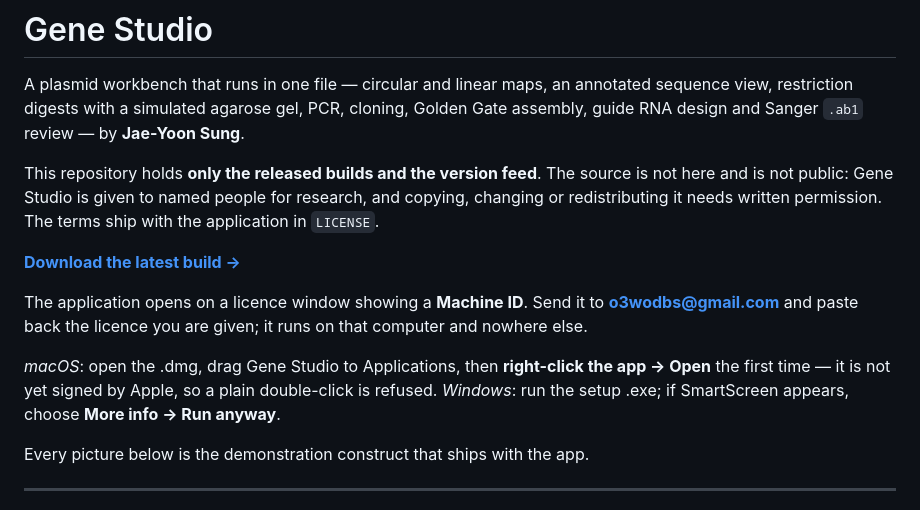
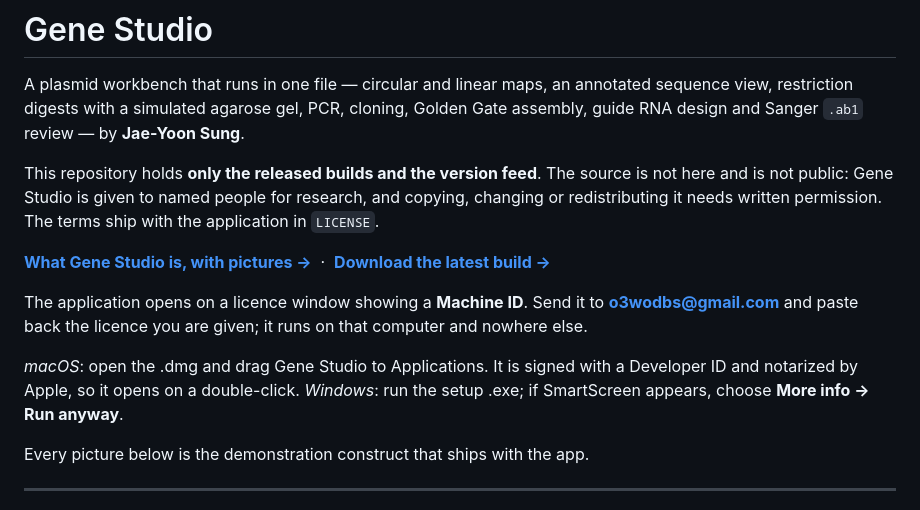
Before and after one commit to JAEYOONSUNG/GeneStudio-releases, a Markdown page: README.md, the part around the change. Rendered like a GitHub page.

Commit message:
The site is linked from the top, and macOS no longer told to right-click
Pages was live and the only route to it from the repository was Deployments →
the newest deployment. And the install line still said the build is not signed
by Apple, which has been untrue since 1.1.44 — telling somebody to right-click
a notarized app reads as the app being untrustworthy when it is not.

```diff
--- a/README.md
+++ b/README.md
@@ -10,15 +10,15 @@ source is not here and is not public: Gene Studio is given to named people for
 research, and copying, changing or redistributing it needs written permission.
 The terms ship with the application in `LICENSE`.
 
-**[Download the latest build →](../../releases/latest)**
+**[What Gene Studio is, with pictures →](https://jaeyoonsung.github.io/GeneStudio-releases/)**
+&nbsp;·&nbsp; **[Download the latest build →](../../releases/latest)**
 
 The application opens on a licence window showing a **Machine ID**. Send it to
 **o3wodbs@gmail.com** and paste back the licence you are given; it runs on that
 computer and nowhere else.
 
-*macOS*: open the .dmg, drag Gene Studio to Applications, then **right-click the
-app → Open** the first time — it is not yet signed by Apple, so a plain
-double-click is refused.
+*macOS*: open the .dmg and drag Gene Studio to Applications. It is signed with a
+Developer ID and notarized by Apple, so it opens on a double-click.
 *Windows*: run the setup .exe; if SmartScreen appears, choose **More info → Run
 anyway**.
 
```
